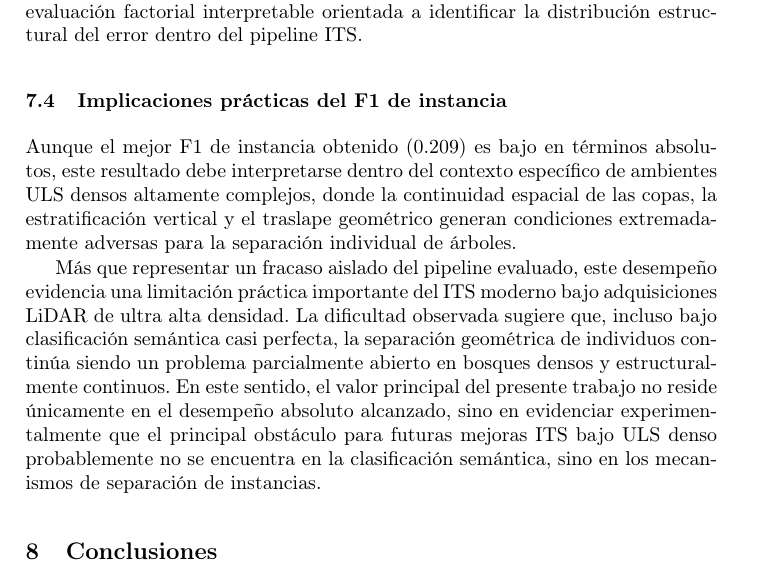
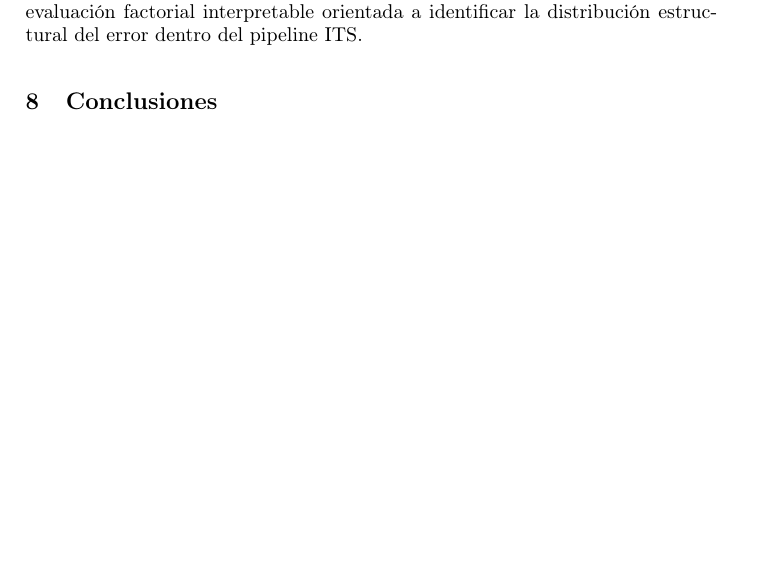
Before and after one commit to Cantuuuu/ITS-Pipeline-Comparison, a LaTeX paper (paper/main.tex): part of page 16 of 18 before the commit and part of page 16 of 17 after it, cut so that both start at the same text, the shorter picture padded with empty space. Compiled offline with pdfLaTeX.

Commit message:
paper: eliminar §7.4 Implicaciones prácticas (duplicado de §7.1 y §8)

```diff
--- a/paper/main.tex
+++ b/paper/main.tex
@@ -393,11 +393,6 @@ El presente trabajo cuantifica el rendimiento del segmentador mediante F1, preci
 \paragraph{Otras limitaciones.}
 PointNet++ se eval\'ua con una \'unica configuraci\'on de hiperpar\'ametros; una b\'usqueda exhaustiva podr\'ia mejorar su rendimiento. Por esta raz\'on, las comparaciones entre RF y PointNet++ deben interpretarse principalmente como observaciones dentro del pipeline experimental evaluado y no como una comparaci\'on definitiva entre paradigmas cl\'asicos y deep learning para segmentaci\'on forestal. Las conclusiones sobre el cuello de botella son espec\'ificas al Watershed~3D volum\'etrico; otros segmentadores (TreeLearn~\cite{henrich2024}, SegmentAnyTree~\cite{wielgosz2024}) podr\'ian mostrar una relaci\'on diferente. No obstante, los patrones de error observados --- especialmente la fusi\'on de copas adyacentes en canopias continuas --- sugieren una dificultad geom\'etrica m\'as amplia para la separaci\'on de instancias en ULS denso. Los resultados son espec\'ificos a datos ULS ($454$--$10\,156$~pts/m$^2$); las conclusiones presentadas deben interpretarse espec\'ificamente dentro del contexto de nubes ULS densas y no como una caracterizaci\'on universal del comportamiento de pipelines ITS sobre todas las modalidades LiDAR. Asimismo, este trabajo no busca establecer una comparaci\'on cuantitativa exhaustiva frente a arquitecturas estado-del-arte recientes, sino proporcionar una evaluaci\'on factorial interpretable orientada a identificar la distribuci\'on estructural del error dentro del pipeline ITS.
 
-\subsection{Implicaciones prácticas del F1 de instancia}
-Aunque el mejor F1 de instancia obtenido (0.209) es bajo en términos absolutos, este resultado debe interpretarse dentro del contexto específico de ambientes ULS densos altamente complejos, donde la continuidad espacial de las copas, la estratificación vertical y el traslape geométrico generan condiciones extremadamente adversas para la separación individual de árboles.
-
-Más que representar un fracaso aislado del pipeline evaluado, este desempeño evidencia una limitación práctica importante del ITS moderno bajo adquisiciones LiDAR de ultra alta densidad. La dificultad observada sugiere que, incluso bajo clasificación semántica casi perfecta, la separación geométrica de individuos continúa siendo un problema parcialmente abierto en bosques densos y estructuralmente continuos. En este sentido, el valor principal del presente trabajo no reside únicamente en el desempeño absoluto alcanzado, sino en evidenciar experimentalmente que el principal obstáculo para futuras mejoras ITS bajo ULS denso probablemente no se encuentra en la clasificación semántica, sino en los mecanismos de separación de instancias.
-
 %% ================================================================
 %%  8. CONCLUSIONES
 %% ================================================================
```
